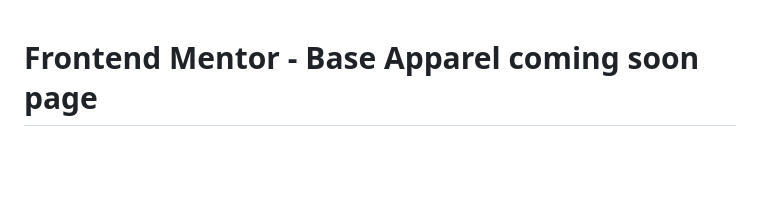
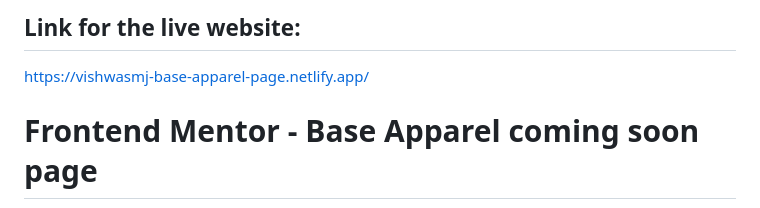
Before and after one commit to yoo-ssup/FMC-Base-apparel-page, a Markdown page: README.md, the part around the change. GitHub-like rendering; blank space fills up the shorter version.

```diff
--- a/README.md
+++ b/README.md
@@ -1,3 +1,7 @@
+## Link for the live website:
+
+https://vishwasmj-base-apparel-page.netlify.app/
+
 # Frontend Mentor - Base Apparel coming soon page
 
 ![Design preview for the Base Apparel coming soon page coding challenge](./design/desktop-preview.jpg)
```
